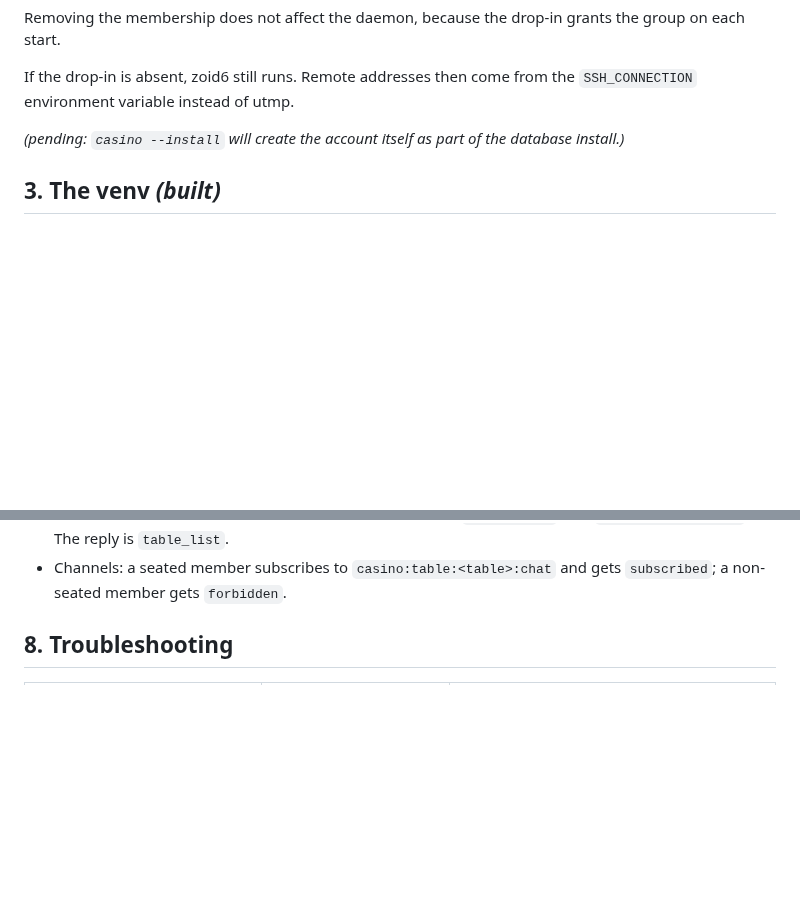
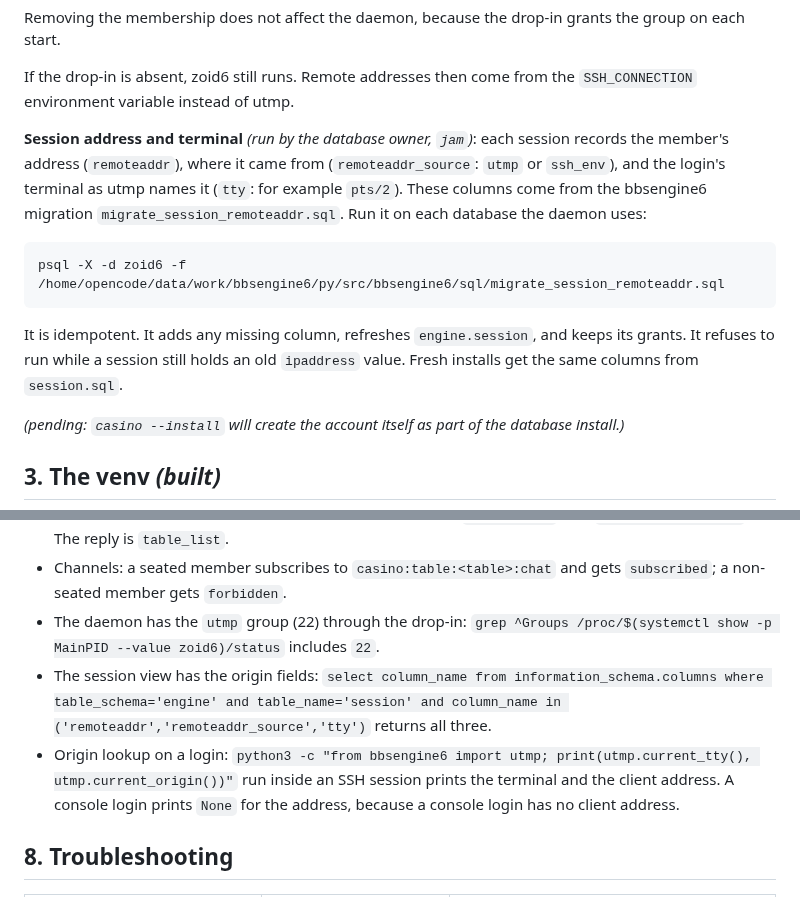
Before and after one commit to jonez734/zoid6, a Markdown page: handbook/INSTALL.md, 2 parts joined by grey strips. Rendered like a GitHub page; blank space fills up the shorter version.

Commit message:
docs(install): session address and tty migration; verify the utmp group and origin fields
Section 2 runs migrate_session_remoteaddr.sql, which adds remoteaddr, remoteaddr_source, and tty to
engine.__session. Section 7 checks the daemon's utmp group and the session columns, and the origin
lookup inside an SSH session.

````diff
--- a/handbook/INSTALL.md
+++ b/handbook/INSTALL.md
@@ -93,6 +93,19 @@ Removing the membership does not affect the daemon, because the drop-in grants t
 
 If the drop-in is absent, zoid6 still runs. Remote addresses then come from the `SSH_CONNECTION`
 environment variable instead of utmp.
+
+**Session address and terminal** *(run by the database owner, `jam`)*: each session records the
+member's address (`remoteaddr`), where it came from (`remoteaddr_source`: `utmp` or `ssh_env`), and the
+login's terminal as utmp names it (`tty`: for example `pts/2`). These columns come from the bbsengine6
+migration `migrate_session_remoteaddr.sql`. Run it on each database the daemon uses:
+
+```
+psql -X -d zoid6 -f /home/opencode/data/work/bbsengine6/py/src/bbsengine6/sql/migrate_session_remoteaddr.sql
+```
+
+It is idempotent. It adds any missing column, refreshes `engine.session`, and keeps its grants. It
+refuses to run while a session still holds an old `ipaddress` value. Fresh installs get the same
+columns from `session.sql`.
 
 *(pending: `casino --install` will create the account itself as part of the database install.)*
 
@@ -457,6 +470,14 @@ journalctl -u zoid6 --since "5 minutes ago" | grep -i "MessageRouter\|fatal\|err
   The reply is `table_list`.
 - Channels: a seated member subscribes to `casino:table:<table>:chat` and gets `subscribed`; a
   non-seated member gets `forbidden`.
+- The daemon has the `utmp` group (22) through the drop-in:
+  `grep ^Groups /proc/$(systemctl show -p MainPID --value zoid6)/status` includes `22`.
+- The session view has the origin fields: `select column_name from information_schema.columns where
+  table_schema='engine' and table_name='session' and column_name in ('remoteaddr','remoteaddr_source','tty')`
+  returns all three.
+- Origin lookup on a login: `python3 -c "from bbsengine6 import utmp; print(utmp.current_tty(), utmp.current_origin())"`
+  run inside an SSH session prints the terminal and the client address. A console login prints
+  `None` for the address, because a console login has no client address.
 
 ## 8. Troubleshooting
 
````
